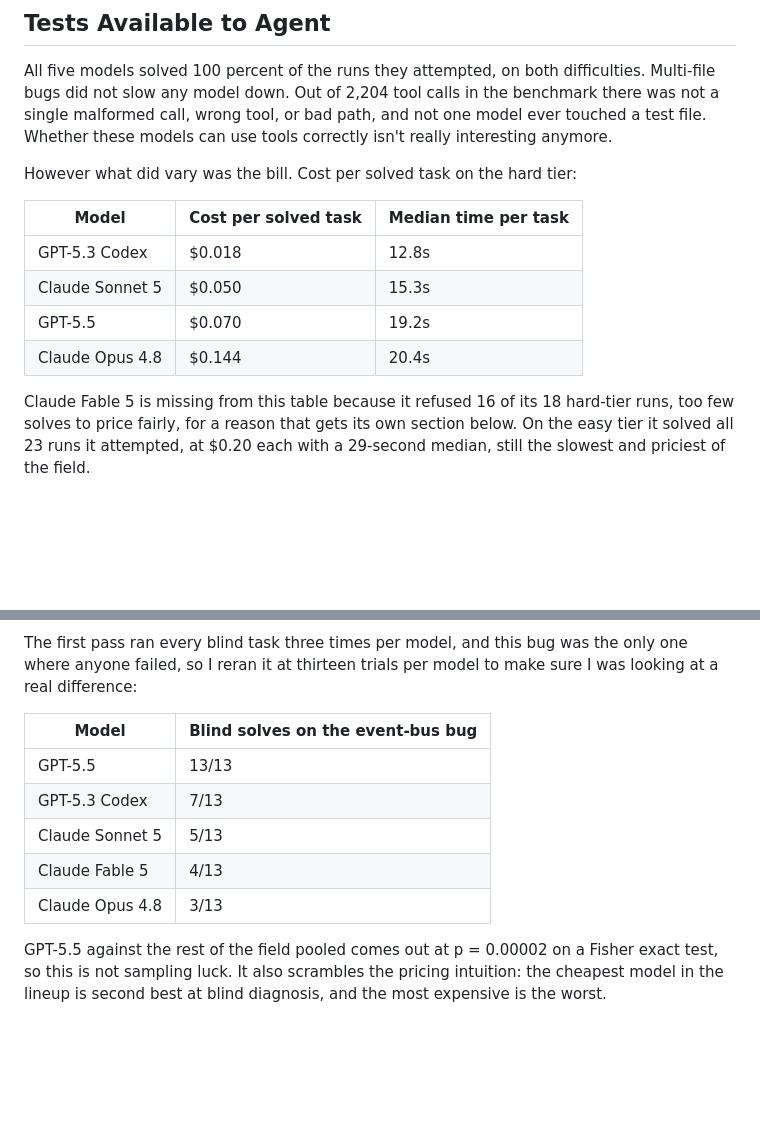
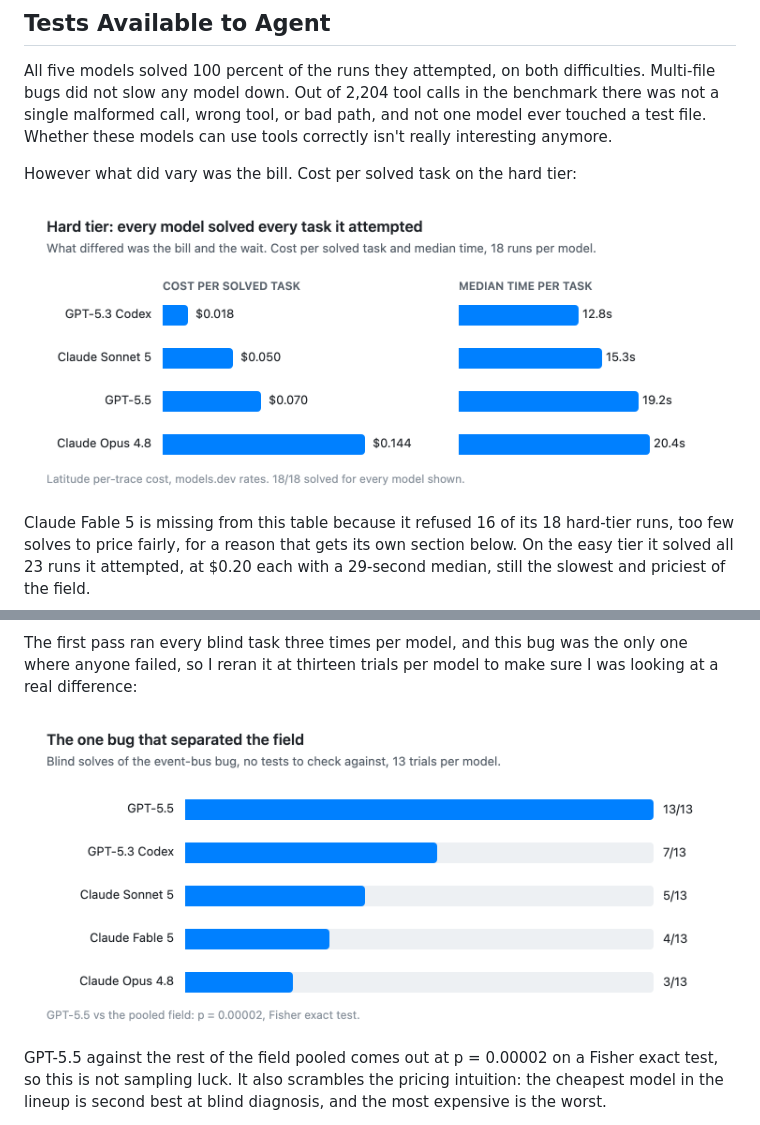
Before and after one commit to latitude-dev/coding-agent-benchmark, a Markdown page: ARTICLE.md, 2 parts joined by grey strips. Rendered like a GitHub page; pictures changed too: charts/chart-blind-solves.png (added), charts/chart-cost-hard-tier.png (added); blank space fills up the shorter version.

Commit message:
Replace article tables with rendered charts, add chart sources

```diff
--- a/ARTICLE.md
+++ b/ARTICLE.md
@@ -24,12 +24,7 @@ All five models solved 100 percent of the runs they attempted, on both difficult
 
 However what did vary was the bill. Cost per solved task on the hard tier:
 
-| Model           | Cost per solved task | Median time per task |
-| --------------- | -------------------- | -------------------- |
-| GPT-5.3 Codex   | $0.018               | 12.8s                |
-| Claude Sonnet 5 | $0.050               | 15.3s                |
-| GPT-5.5         | $0.070               | 19.2s                |
-| Claude Opus 4.8 | $0.144               | 20.4s                |
+![Bar charts of cost per solved task and median time per task on the hard tier: Codex $0.018 and 12.8s, Sonnet 5 $0.050 and 15.3s, GPT-5.5 $0.070 and 19.2s, Opus 4.8 $0.144 and 20.4s](charts/chart-cost-hard-tier.png)
 
 Claude Fable 5 is missing from this table because it refused 16 of its 18 hard-tier runs, too few solves to price fairly, for a reason that gets its own section below. On the easy tier it solved all 23 runs it attempted, at $0.20 each with a 29-second median, still the slowest and priciest of the field.
 
@@ -71,13 +66,7 @@ The fix is a one-liner in the wrapper. Finding it is the hard part: you have to
 
 The first pass ran every blind task three times per model, and this bug was the only one where anyone failed, so I reran it at thirteen trials per model to make sure I was looking at a real difference:
 
-| Model           | Blind solves on the event-bus bug |
-| --------------- | --------------------------------- |
-| GPT-5.5         | 13/13                             |
-| GPT-5.3 Codex   | 7/13                              |
-| Claude Sonnet 5 | 5/13                              |
-| Claude Fable 5  | 4/13                              |
-| Claude Opus 4.8 | 3/13                              |
+![Bar chart of blind solves on the event-bus bug out of 13 trials: GPT-5.5 13, Codex 7, Sonnet 5 5, Fable 5 4, Opus 4.8 3](charts/chart-blind-solves.png)
 
 GPT-5.5 against the rest of the field pooled comes out at p = 0.00002 on a Fisher exact test, so this is not sampling luck. It also scrambles the pricing intuition: the cheapest model in the lineup is second best at blind diagnosis, and the most expensive is the worst.
 
```
Also changed, not shown: 2 other files.
